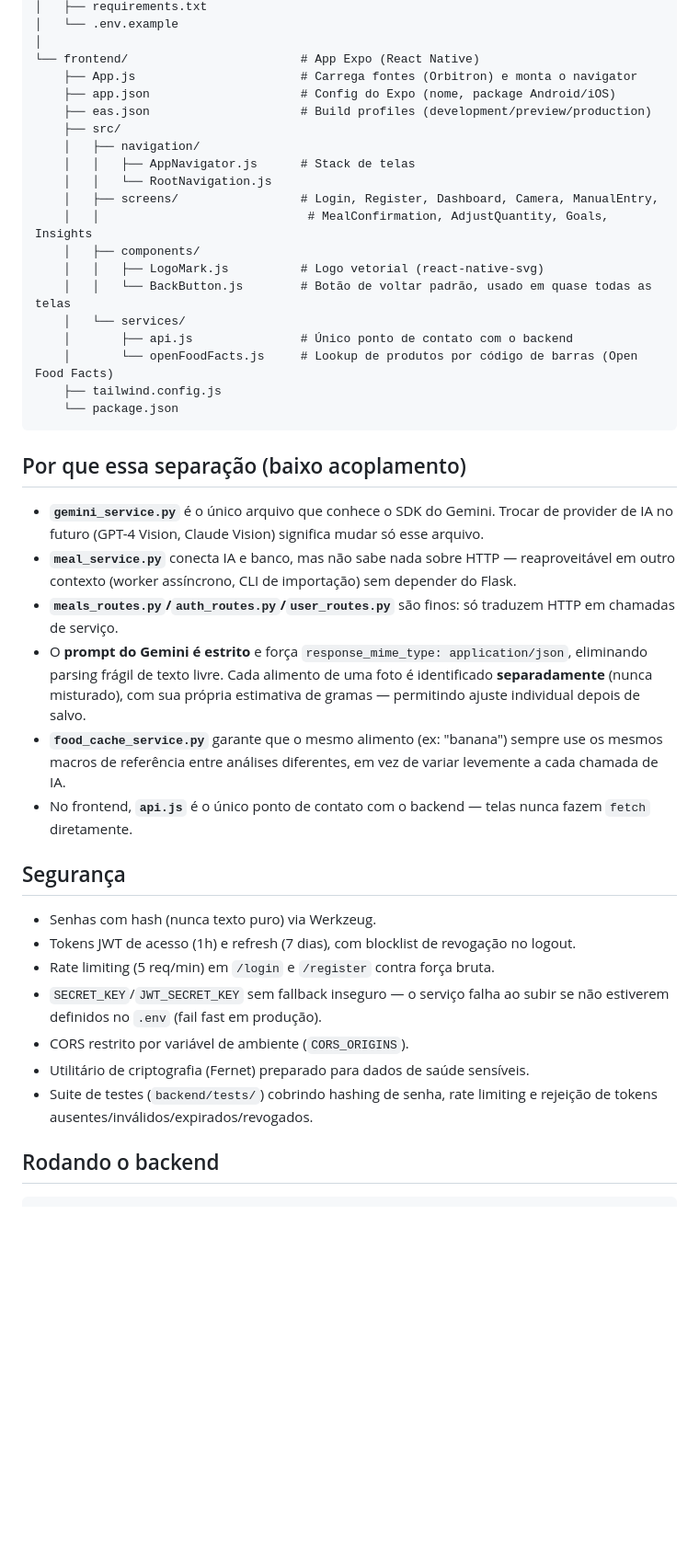
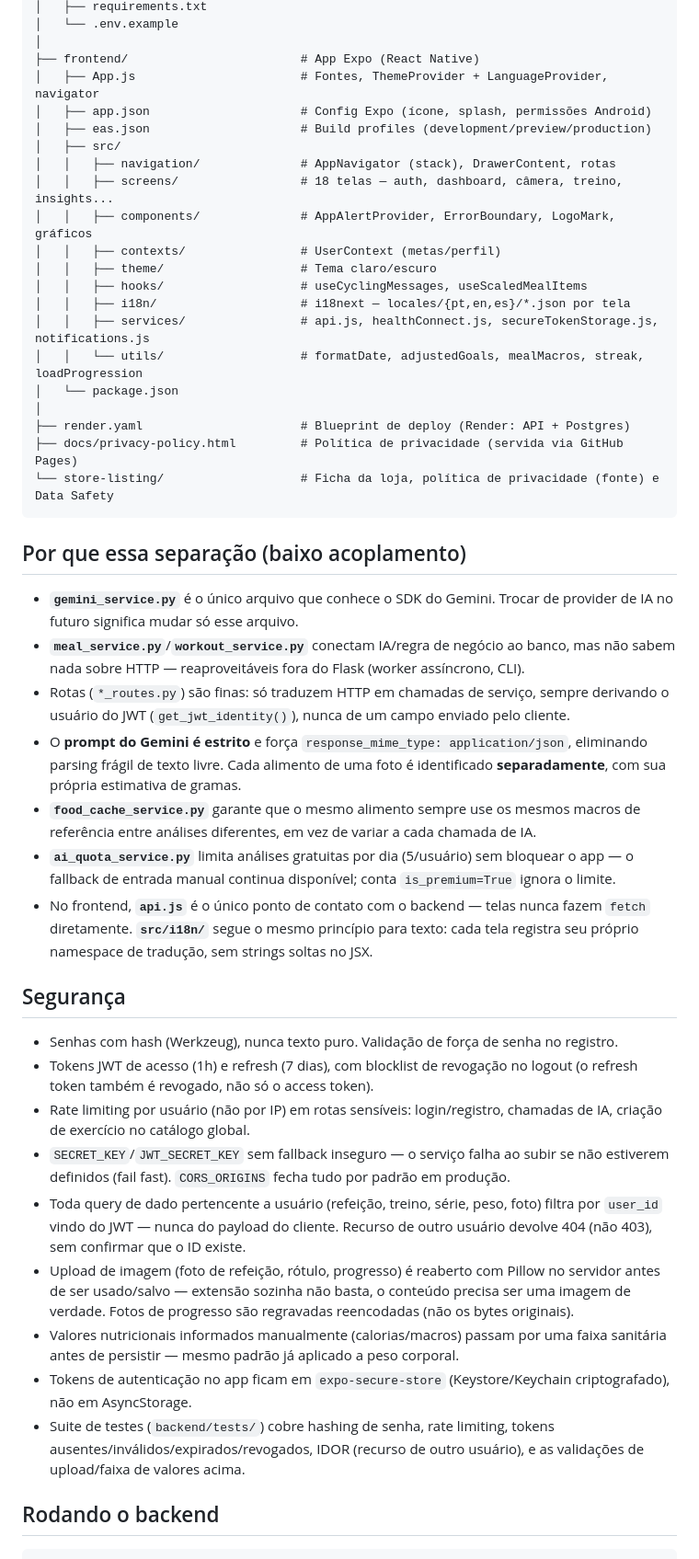
Before and after one commit to claudioc0/PerforaMVP, a Markdown page: README.md, the part around one of its changes. Shown at 92% size. Rendered like a GitHub page; blank space fills up the shorter version.

````diff
--- a/README.md
+++ b/README.md
@@ -43,53 +72,68 @@ nutrition-app/
 │   ├── requirements.txt
 │   └── .env.example
 │
-└── frontend/                        # App Expo (React Native)
-    ├── App.js                       # Carrega fontes (Orbitron) e monta o navigator
-    ├── app.json                     # Config do Expo (nome, package Android/iOS)
-    ├── eas.json                     # Build profiles (development/preview/production)
-    ├── src/
-    │   ├── navigation/
-    │   │   ├── AppNavigator.js      # Stack de telas
-    │   │   └── RootNavigation.js
-    │   ├── screens/                 # Login, Register, Dashboard, Camera, ManualEntry,
-    │   │                             # MealConfirmation, AdjustQuantity, Goals, Insights
-    │   ├── components/
-    │   │   ├── LogoMark.js          # Logo vetorial (react-native-svg)
-    │   │   └── BackButton.js        # Botão de voltar padrão, usado em quase todas as telas
-    │   └── services/
-    │       ├── api.js               # Único ponto de contato com o backend
-    │       └── openFoodFacts.js     # Lookup de produtos por código de barras (Open Food Facts)
-    ├── tailwind.config.js
-    └── package.json
+├── frontend/                        # App Expo (React Native)
+│   ├── App.js                       # Fontes, ThemeProvider + LanguageProvider, navigator
+│   ├── app.json                     # Config Expo (ícone, splash, permissões Android)
+│   ├── eas.json                     # Build profiles (development/preview/production)
+│   ├── src/
+│   │   ├── navigation/              # AppNavigator (stack), DrawerContent, rotas
+│   │   ├── screens/                 # 18 telas — auth, dashboard, câmera, treino, insights...
+│   │   ├── components/              # AppAlertProvider, ErrorBoundary, LogoMark, gráficos
+│   │   ├── contexts/                # UserContext (metas/perfil)
+│   │   ├── theme/                   # Tema claro/escuro
+│   │   ├── hooks/                   # useCyclingMessages, useScaledMealItems
+│   │   ├── i18n/                    # i18next — locales/{pt,en,es}/*.json por tela
+│   │   ├── services/                # api.js, healthConnect.js, secureTokenStorage.js, notifications.js
+│   │   └── utils/                   # formatDate, adjustedGoals, mealMacros, streak, loadProgression
+│   └── package.json
+│
+├── render.yaml                      # Blueprint de deploy (Render: API + Postgres)
+├── docs/privacy-policy.html         # Política de privacidade (servida via GitHub Pages)
+└── store-listing/                   # Ficha da loja, política de privacidade (fonte) e Data Safety
 ```
 
 ## Por que essa separação (baixo acoplamento)
 
 - **`gemini_service.py`** é o único arquivo que conhece o SDK do Gemini. Trocar de provider de IA
-  no futuro (GPT-4 Vision, Claude Vision) significa mudar só esse arquivo.
-- **`meal_service.py`** conecta IA e banco, mas não sabe nada sobre HTTP — reaproveitável em outro
-  contexto (worker assíncrono, CLI de importação) sem depender do Flask.
-- **`meals_routes.py`/`auth_routes.py`/`user_routes.py`** são finos: só traduzem HTTP em chamadas
-  de serviço.
+  no futuro significa mudar só esse arquivo.
+- **`meal_service.py`**/**`workout_service.py`** conectam IA/regra de negócio ao banco, mas não
+  sabem nada sobre HTTP — reaproveitáveis fora do Flask (worker assíncrono, CLI).
+- Rotas (`*_routes.py`) são finas: só traduzem HTTP em chamadas de serviço, sempre derivando o
+  usuário do JWT (`get_jwt_identity()`), nunca de um campo enviado pelo cliente.
 - O **prompt do Gemini é estrito** e força `response_mime_type: application/json`, eliminando
-  parsing frágil de texto livre. Cada alimento de uma foto é identificado **separadamente** (nunca
-  misturado), com sua própria estimativa de gramas — permitindo ajuste individual depois de salvo.
-- **`food_cache_service.py`** garante que o mesmo alimento (ex: "banana") sempre use os mesmos
-  macros de referência entre análises diferentes, em vez de variar levemente a cada chamada de IA.
+  parsing frágil de texto livre. Cada alimento de uma foto é identificado **separadamente**, com
+  sua própria estimativa de gramas.
+- **`food_cache_service.py`** garante que o mesmo alimento sempre use os mesmos macros de
+  referência entre análises diferentes, em vez de variar a cada chamada de IA.
+- **`ai_quota_service.py`** limita análises gratuitas por dia (5/usuário) sem bloquear o app —
+  o fallback de entrada manual continua disponível; conta `is_premium=True` ignora o limite.
 - No frontend, **`api.js`** é o único ponto de contato com o backend — telas nunca fazem `fetch`
-  diretamente.
+  diretamente. **`src/i18n/`** segue o mesmo princípio para texto: cada tela registra seu próprio
+  namespace de tradução, sem strings soltas no JSX.
 
 ## Segurança
 
-- Senhas com hash (nunca texto puro) via Werkzeug.
-- Tokens JWT de acesso (1h) e refresh (7 dias), com blocklist de revogação no logout.
-- Rate limiting (5 req/min) em `/login` e `/register` contra força bruta.
+- Senhas com hash (Werkzeug), nunca texto puro. Validação de força de senha no registro.
+- Tokens JWT de acesso (1h) e refresh (7 dias), com blocklist de revogação no logout (o
+  refresh token também é revogado, não só o access token).
+- Rate limiting por usuário (não por IP) em rotas sensíveis: login/registro, chamadas de IA,
+  criação de exercício no catálogo global.
 - `SECRET_KEY`/`JWT_SECRET_KEY` sem fallback inseguro — o serviço falha ao subir se não
-  estiverem definidos no `.env` (fail fast em produção).
-- CORS restrito por variável de ambiente (`CORS_ORIGINS`).
-- Utilitário de criptografia (Fernet) preparado para dados de saúde sensíveis.
-- Suite de testes (`backend/tests/`) cobrindo hashing de senha, rate limiting e rejeição de
-  tokens ausentes/inválidos/expirados/revogados.
+  estiverem definidos (fail fast). `CORS_ORIGINS` fecha tudo por padrão em produção.
+- Toda query de dado pertencente a usuário (refeição, treino, série, peso, foto) filtra por
+  `user_id` vindo do JWT — nunca do payload do cliente. Recurso de outro usuário devolve 404
+  (não 403), sem confirmar que o ID existe.
+- Upload de imagem (foto de refeição, rótulo, progresso) é reaberto com Pillow no servidor
+  antes de ser usado/salvo — extensão sozinha não basta, o conteúdo precisa ser uma imagem
+  de verdade. Fotos de progresso são regravadas reencodadas (não os bytes originais).
+- Valores nutricionais informados manualmente (calorias/macros) passam por uma faixa sanitária
+  antes de persistir — mesmo padrão já aplicado a peso corporal.
+- Tokens de autenticação no app ficam em `expo-secure-store` (Keystore/Keychain
+  criptografado), não em AsyncStorage.
+- Suite de testes (`backend/tests/`) cobre hashing de senha, rate limiting, tokens
+  ausentes/inválidos/expirados/revogados, IDOR (recurso de outro usuário), e as validações
+  de upload/faixa de valores acima.
 
 ## Rodando o backend
 
````
Also changed, not shown: other parts of README.md (+85 -33 lines).
